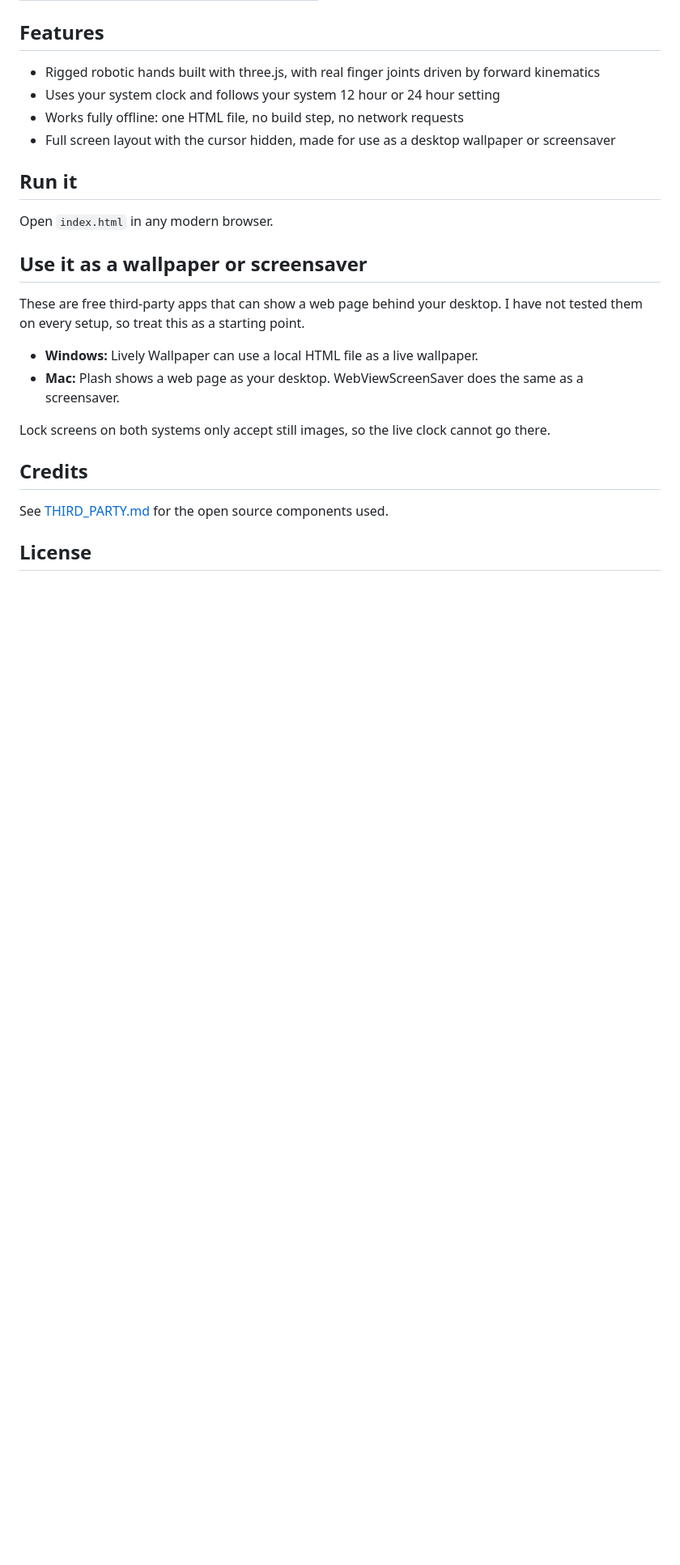
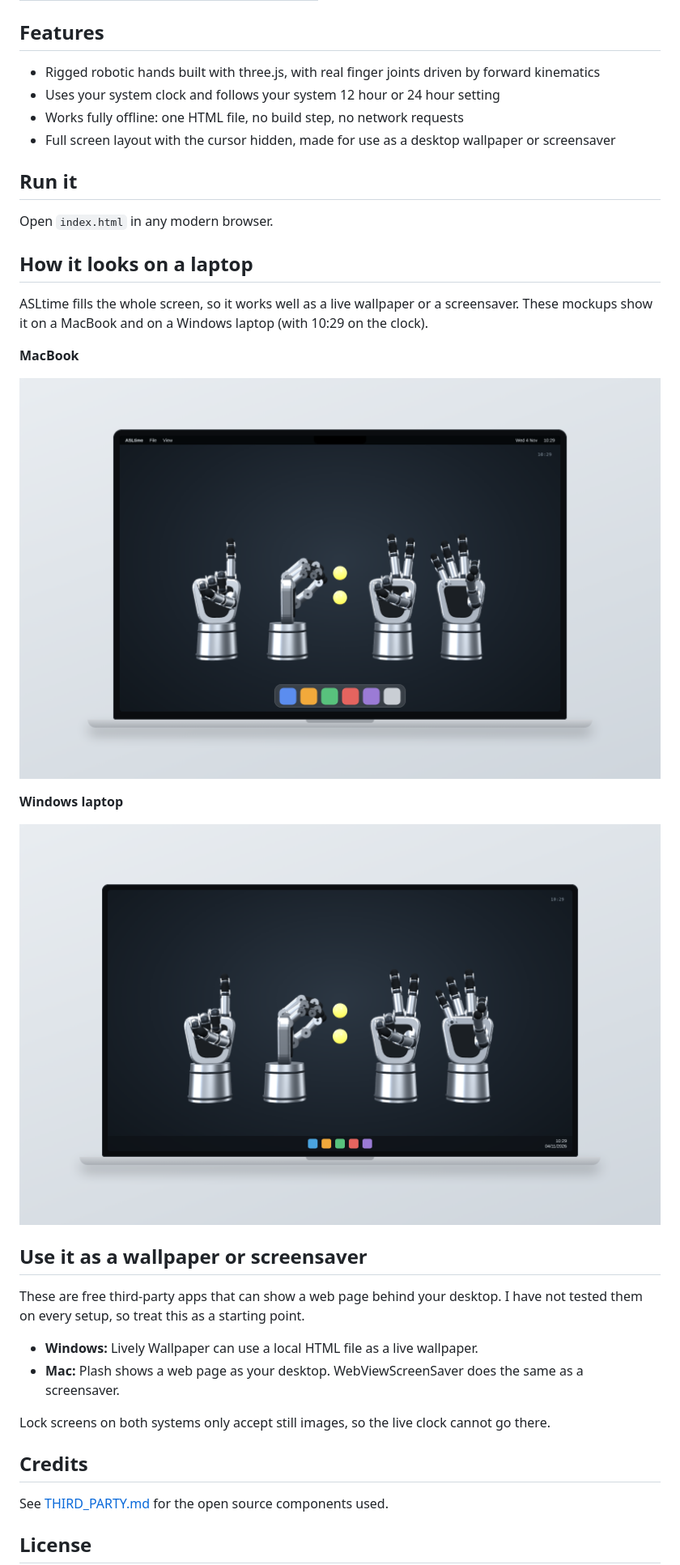
Before and after one commit to ShravanAmudala55/ASLtime, a Markdown page: README.md, the part around the change. Shown at 81% size. Rendered like a GitHub page; pictures changed too: docs/mockup-mac.png (added), docs/mockup-windows.png (added); blank space fills up the shorter version.

Commit message:
Add MacBook and Windows mockups to README

```diff
--- a/README.md
+++ b/README.md
@@ -36,6 +36,18 @@ Each hand shows one digit with one hand.
 
 Open `index.html` in any modern browser.
 
+## How it looks on a laptop
+
+ASLtime fills the whole screen, so it works well as a live wallpaper or a screensaver. These mockups show it on a MacBook and on a Windows laptop (with 10:29 on the clock).
+
+**MacBook**
+
+![ASLtime on a MacBook](docs/mockup-mac.png)
+
+**Windows laptop**
+
+![ASLtime on a Windows laptop](docs/mockup-windows.png)
+
 ## Use it as a wallpaper or screensaver
 
 These are free third-party apps that can show a web page behind your desktop. I have not tested them on every setup, so treat this as a starting point.
```
